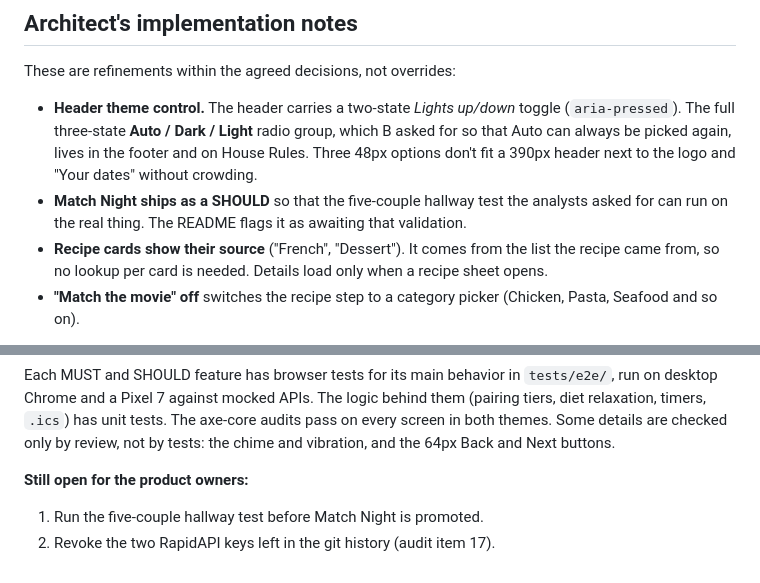
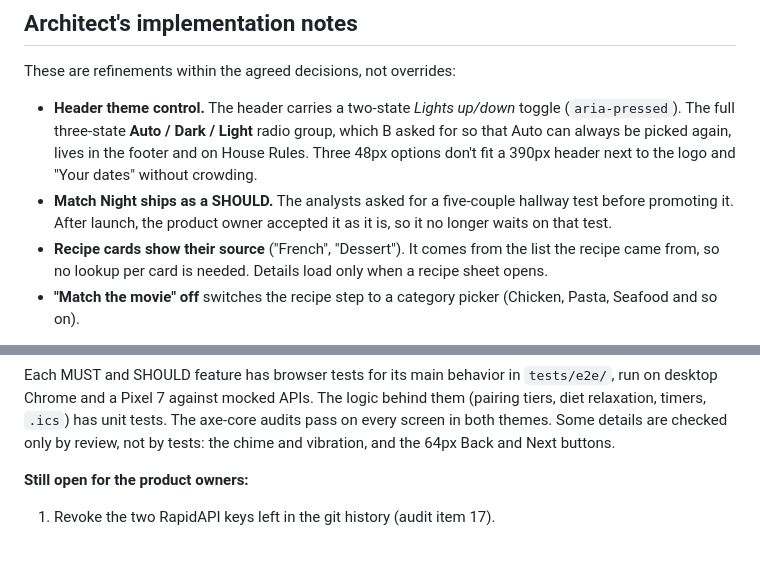
Before and after one commit to Thisara-DE/dateLime, a Markdown page: docs/design/06-decision.md, 2 parts joined by grey strips. GitHub-like rendering.

Commit message:
Docs: drop the Decide together caveat; one RapidAPI key revoked
The product owner accepted Decide together (Match Night) without the
five-couple hallway test, so the README no longer flags it and the spec's
open items no longer list the test. The leaked IMDB-alternative RapidAPI key
has been revoked; only the Tasty key remains open.

Co-Authored-By: Claude Opus 5.5 <noreply@anthropic.com>
Claude-Session: https://claude.ai/code/session_0193ih4Gz66rMWbXxf8apoBW

```diff
--- a/docs/design/06-decision.md
+++ b/docs/design/06-decision.md
@@ -183,7 +183,7 @@ The 2022 page URLs (`movie.html`, `movielist.html?info=…`, …) redirect to th
 These are refinements within the agreed decisions, not overrides:
 
 - **Header theme control.** The header carries a two-state *Lights up/down* toggle (`aria-pressed`). The full three-state **Auto / Dark / Light** radio group, which B asked for so that Auto can always be picked again, lives in the footer and on House Rules. Three 48px options don't fit a 390px header next to the logo and "Your dates" without crowding.
-- **Match Night ships as a SHOULD** so that the five-couple hallway test the analysts asked for can run on the real thing. The README flags it as awaiting that validation.
+- **Match Night ships as a SHOULD.** The analysts asked for a five-couple hallway test before promoting it. After launch, the product owner accepted it as it is, so it no longer waits on that test.
 - **Recipe cards show their source** ("French", "Dessert"). It comes from the list the recipe came from, so no lookup per card is needed. Details load only when a recipe sheet opens.
 - **"Match the movie" off** switches the recipe step to a category picker (Chicken, Pasta, Seafood and so on).
 
@@ -198,5 +198,4 @@ These are refinements within the agreed decisions, not overrides:
 Each MUST and SHOULD feature has browser tests for its main behavior in `tests/e2e/`, run on desktop Chrome and a Pixel 7 against mocked APIs. The logic behind them (pairing tiers, diet relaxation, timers, `.ics`) has unit tests. The axe-core audits pass on every screen in both themes. Some details are checked only by review, not by tests: the chime and vibration, and the 64px Back and Next buttons.
 
 **Still open for the product owners:**
-1. Run the five-couple hallway test before Match Night is promoted.
-2. Revoke the two RapidAPI keys left in the git history (audit item 17).
+1. Revoke the two RapidAPI keys left in the git history (audit item 17).
```
Also changed, not shown: README.md (+1 -1 lines).
